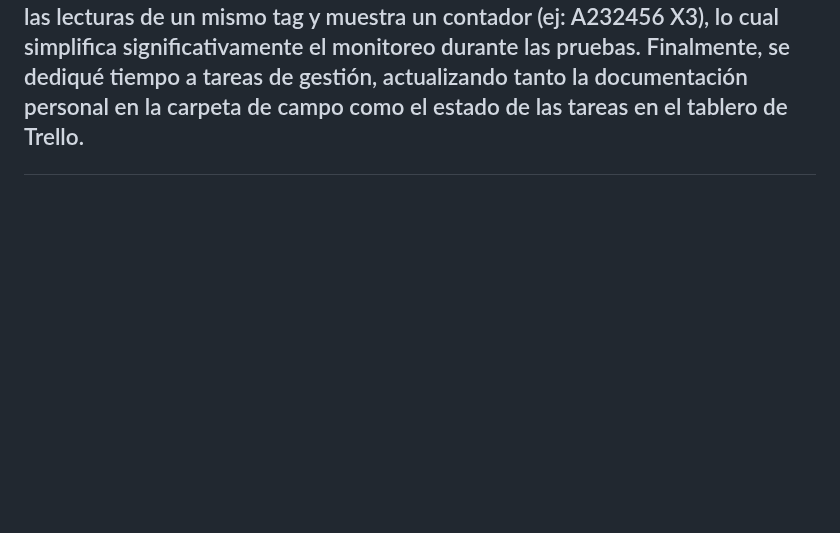
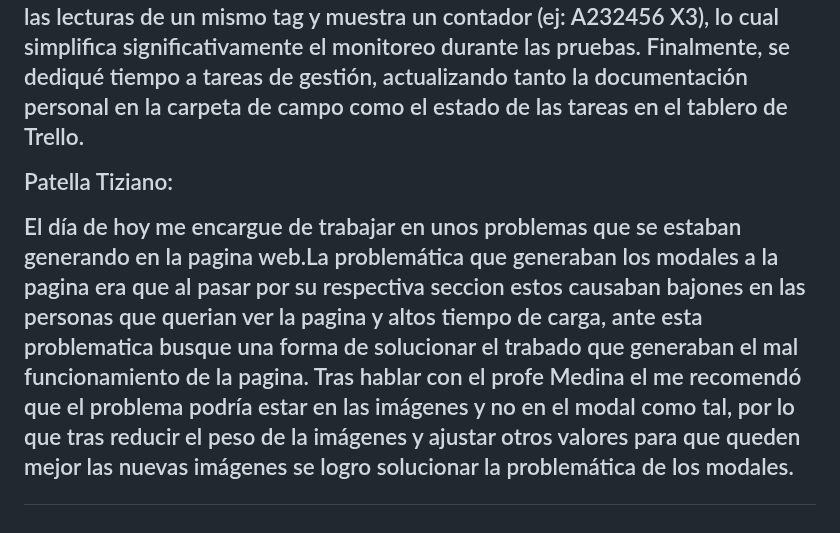
Before and after one commit to impatrq/SICAP, a Markdown page: documentacion/Carpeta de Campo/Junio.md, the part around the change. GitHub-like rendering; blank space fills up the shorter version.

Commit message:
Patella Tiziano: 27/06

```diff
--- a/documentacion/Carpeta de Campo/Junio.md
+++ b/documentacion/Carpeta de Campo/Junio.md
@@ -109,3 +109,7 @@ Elabore las imagenes para poder usar en la pagina web y que quede mucho mas este
 Facu S:
 
 El trabajo del día de ayer consistió en el refinamiento del código principal del lector RFID. Específicamente, hice una mejora del módulo de cooldown ya implementado, corrigiendo errores preexistentes para asegurar su correcto funcionamiento y optimizar su comportamiento. Esta tarea fue clave para prevenir lecturas redundantes de manera más eficaz. También continué mejorando la salida de datos por consola, consolidando el sistema que agrupa las lecturas de un mismo tag y muestra un contador (ej: A232456 X3), lo cual simplifica significativamente el monitoreo durante las pruebas. Finalmente, se dediqué tiempo a tareas de gestión, actualizando tanto la documentación personal en la carpeta de campo como el estado de las tareas en el tablero de Trello.
+
+Patella Tiziano:
+
+El día de hoy me encargue de trabajar en unos problemas que se estaban generando en la pagina web.La problemática que generaban los modales a la pagina era que al pasar por su respectiva seccion estos causaban bajones en las personas que querian ver la pagina y altos tiempo de carga, ante esta problematica busque una forma de solucionar el trabado que generaban el mal funcionamiento de la pagina. Tras hablar con el profe Medina el me recomendó que el problema podría estar en las imágenes y no en el modal como tal, por lo  que tras reducir el peso de la imágenes y ajustar otros valores para que queden mejor las nuevas imágenes se logro solucionar la problemática de los modales.
```
